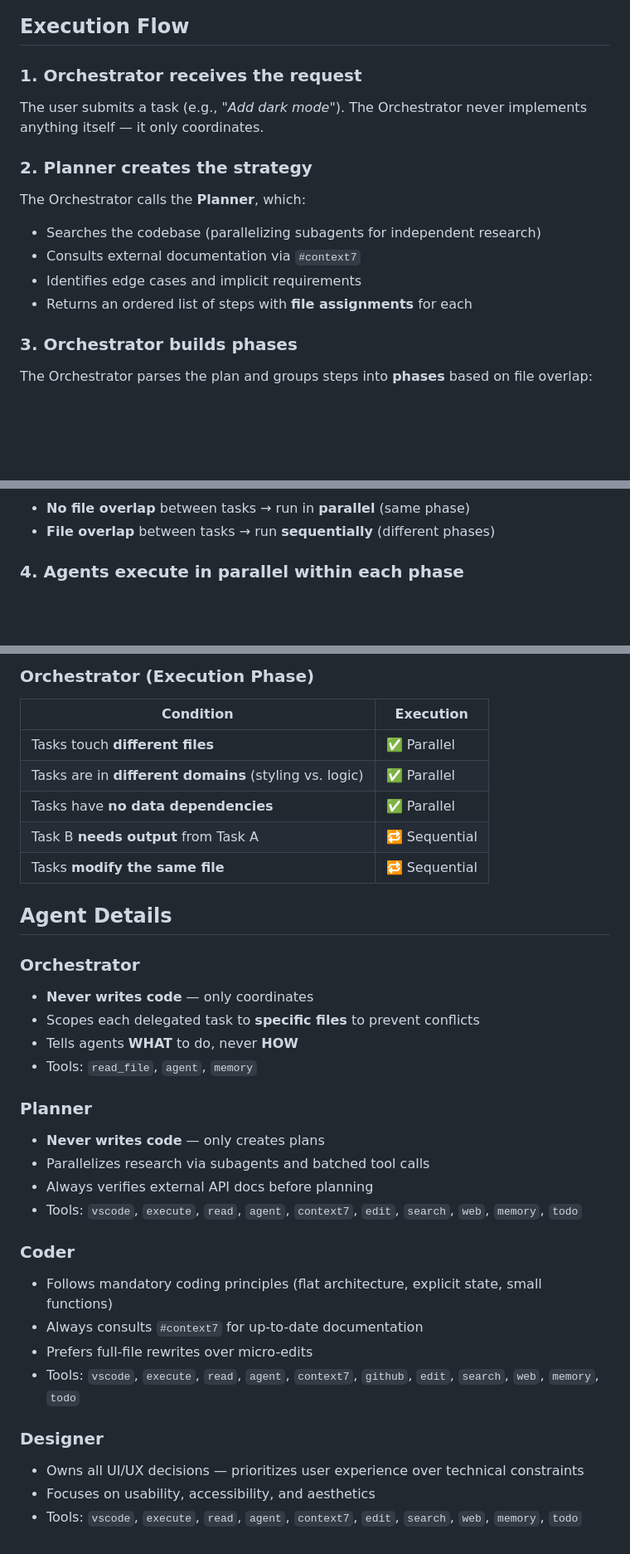
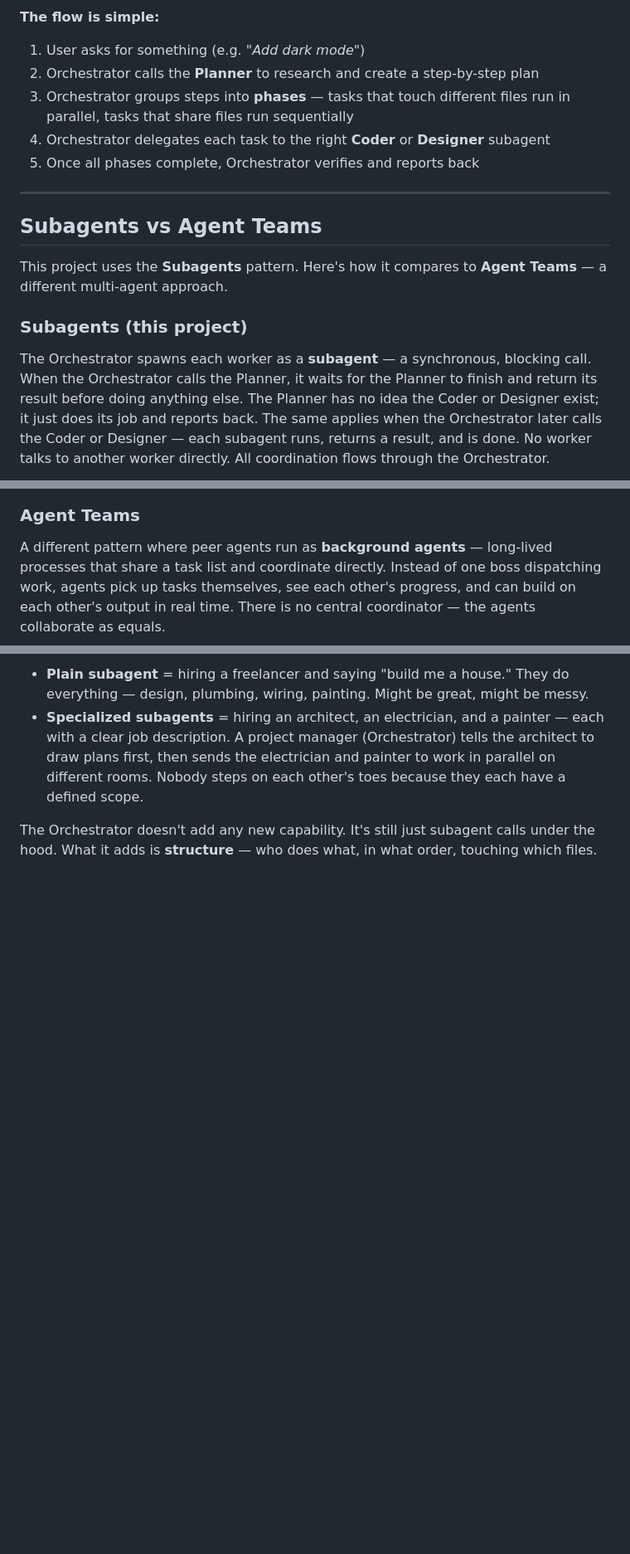
Before and after one commit to lenvolk/simplepetapp, a Markdown page: README.md, 3 parts joined by grey strips. Shown at 83% size. Drawn GitHub-style; blank space fills up the shorter version.

Commit message:
Refine README: clarify agent roles and execution flow, enhance subagent vs agent teams comparison

````diff
--- a/README.md
+++ b/README.md
@@ -59,22 +43,20 @@ flowchart TD
 ```
 
-## Execution Flow
+**The flow is simple:**
+1. User asks for something (e.g. *"Add dark mode"*)
+2. Orchestrator calls the **Planner** to research and create a step-by-step plan
+3. Orchestrator groups steps into **phases** — tasks that touch different files run in parallel, tasks that share files run sequentially
+4. Orchestrator delegates each task to the right **Coder** or **Designer** subagent
+5. Once all phases complete, Orchestrator verifies and reports back
 
-### 1. Orchestrator receives the request
+---
 
-The user submits a task (e.g., *"Add dark mode"*). The Orchestrator never implements anything itself — it only coordinates.
+## Subagents vs Agent Teams
 
-### 2. Planner creates the strategy
+This project uses the **Subagents** pattern. Here's how it compares to **Agent Teams** — a different multi-agent approach.
 
-The Orchestrator calls the **Planner**, which:
+### Subagents (this project)
 
-- Searches the codebase (parallelizing subagents for independent research)
-- Consults external documentation via `#context7`
-- Identifies edge cases and implicit requirements
-- Returns an ordered list of steps with **file assignments** for each
-
-### 3. Orchestrator builds phases
-
-The Orchestrator parses the plan and groups steps into **phases** based on file overlap:
+The Orchestrator spawns each worker as a **subagent** — a synchronous, blocking call. When the Orchestrator calls the Planner, it waits for the Planner to finish and return its result before doing anything else. The Planner has no idea the Coder or Designer exist; it just does its job and reports back. The same applies when the Orchestrator later calls the Coder or Designer — each subagent runs, returns a result, and is done. No worker talks to another worker directly. All coordination flows through the Orchestrator.
 
 ```mermaid
@@ -92,8 +71,7 @@ flowchart LR
 ```
 
-- **No file overlap** between tasks → run in **parallel** (same phase)
-- **File overlap** between tasks → run **sequentially** (different phases)
+### Agent Teams
 
-### 4. Agents execute in parallel within each phase
+A different pattern where peer agents run as **background agents** — long-lived processes that share a task list and coordinate directly. Instead of one boss dispatching work, agents pick up tasks themselves, see each other's progress, and can build on each other's output in real time. There is no central coordinator — the agents collaborate as equals.
 
 ```mermaid
@@ -152,39 +108,5 @@ flowchart LR
 
-### Orchestrator (Execution Phase)
+- **Plain subagent** = hiring a freelancer and saying "build me a house." They do everything — design, plumbing, wiring, painting. Might be great, might be messy.
+- **Specialized subagents** = hiring an architect, an electrician, and a painter — each with a clear job description. A project manager (Orchestrator) tells the architect to draw plans first, then sends the electrician and painter to work in parallel on different rooms. Nobody steps on each other's toes because they each have a defined scope.
 
-| Condition | Execution |
-|-----------|-----------|
-| Tasks touch **different files** | ✅ Parallel |
-| Tasks are in **different domains** (styling vs. logic) | ✅ Parallel |
-| Tasks have **no data dependencies** | ✅ Parallel |
-| Task B **needs output** from Task A | 🔁 Sequential |
-| Tasks **modify the same file** | 🔁 Sequential |
-
-## Agent Details
-
-### Orchestrator
-
-- **Never writes code** — only coordinates
-- Scopes each delegated task to **specific files** to prevent conflicts
-- Tells agents **WHAT** to do, never **HOW**
-- Tools: `read_file`, `agent`, `memory`
-
-### Planner
-
-- **Never writes code** — only creates plans
-- Parallelizes research via subagents and batched tool calls
-- Always verifies external API docs before planning
-- Tools: `vscode`, `execute`, `read`, `agent`, `context7`, `edit`, `search`, `web`, `memory`, `todo`
-
-### Coder
-
-- Follows mandatory coding principles (flat architecture, explicit state, small functions)
-- Always consults `#context7` for up-to-date documentation
-- Prefers full-file rewrites over micro-edits
-- Tools: `vscode`, `execute`, `read`, `agent`, `context7`, `github`, `edit`, `search`, `web`, `memory`, `todo`
-
-### Designer
-
-- Owns all UI/UX decisions — prioritizes user experience over technical constraints
-- Focuses on usability, accessibility, and aesthetics
-- Tools: `vscode`, `execute`, `read`, `agent`, `context7`, `edit`, `search`, `web`, `memory`, `todo`
+The Orchestrator doesn't add any new capability. It's still just subagent calls under the hood. What it adds is **structure** — who does what, in what order, touching which files.
````
Also changed, not shown: other parts of README.md (+47 -88 lines).
